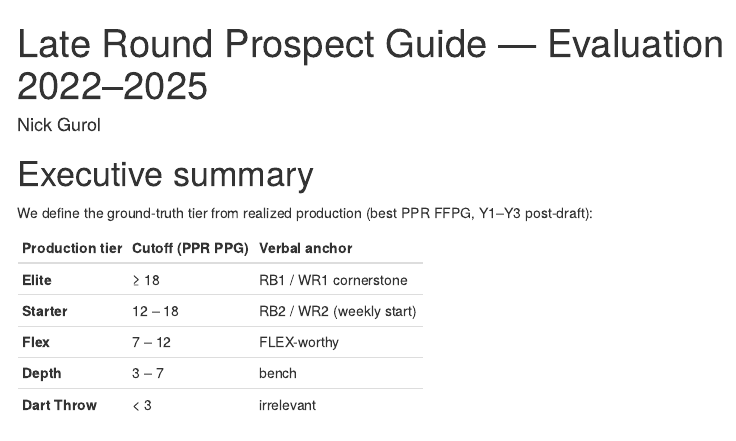
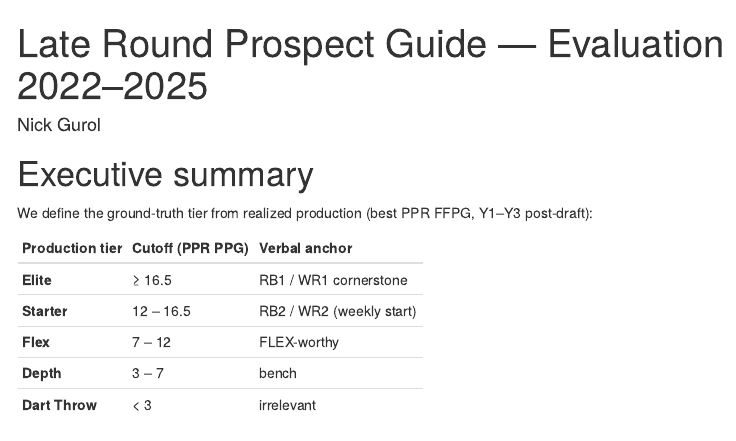
Before and after one commit to stranger9977/dynasty-dashboard, an R Markdown document (analysis/late_round_eval/analysis.Rmd): the page in a window 1100 px wide, from its top. Rendered offline with R 4.5, knitr and Pandoc, with nearby package versions; some code elsewhere in the file could not run offline; menus at the side of the page are left out.

Commit message:
refactor(late-round-eval): Elite cutoff 18 -> 16.5 PPG, scatter cleanup, threshold sweep
- PRODUCTION_TIER_CUTOFFS: Elite now >=16.5 PPG (was 18). 14 Elite players
  in eval set, up from 8 — adds Drake London (16.5), Tank Dell (16.5),
  Brian Thomas (16.7), Breece Hall (17.1), James Cook (17.1), Chase Brown
  (16.6). More realistic RB1/WR1 production threshold.
- Update assign_production_tier, test cases, threshold AUC defaults
  (now use 12 / 16.5 to stay in sync with production_tier cutoffs), and
  the cutoff table in the report's Executive Summary.
- Fix the lift curve y-axis caption that still said FFPPG >=10.

Scatter cleanup:
- Drop the in-panel quadrant labels (info already in subtitle).
- Reduce labels from top 5 each direction to top 3 (12 -> 6 labels per
  facet panel).
- Add small uniform jitter (+-4) on y to tier-midpoint points (2022-23)
  so they don't form solid horizontal lines at y=10/30/50/67.5/87.5.
- Smaller label font, less aggressive segment lines.

All 48 testthat tests pass; eval_df rebuilt; report re-rendered.

Co-Authored-By: Claude Opus 4.7 (1M context) <noreply@anthropic.com>

```diff
--- a/analysis/late_round_eval/analysis.Rmd
+++ b/analysis/late_round_eval/analysis.Rmd
@@ -94,8 +94,8 @@ We define the ground-truth tier from realized production (best PPR FFPG, Y1–Y3
 
 | Production tier | Cutoff (PPR PPG) | Verbal anchor |
 |---|---|---|
-| **Elite** | ≥ 18 | RB1 / WR1 cornerstone |
-| **Starter** | 12 – 18 | RB2 / WR2 (weekly start) |
+| **Elite** | ≥ 16.5 | RB1 / WR1 cornerstone |
+| **Starter** | 12 – 16.5 | RB2 / WR2 (weekly start) |
 | **Flex** | 7 – 12 | FLEX-worthy |
 | **Depth** | 3 – 7 | bench |
 | **Dart Throw** | < 3 | irrelevant |
--- a/analysis/late_round_eval/charts.R
+++ b/analysis/late_round_eval/charts.R
@@ -93,13 +93,23 @@ chart_slice_heatmap <- function(eval_df) {
     theme(axis.text.x = element_text(angle = 30, hjust = 1))
 }
 
-chart_score_scatter <- function(scored, label_top_n = 5) {
+chart_score_scatter <- function(scored, label_top_n = 3, jitter_tier_midpoints = TRUE) {
   df <- scored |> dplyr::filter(!is.na(jj_score), !is.na(baseline_score))
   df$is_late <- df$draft_round %in% c("day-3", "UDFA")
+
+  # For 2022-2023 players whose jj_score is a tier midpoint, add small
+  # uniform jitter on y so they don't pile up on horizontal lines.
+  if (jitter_tier_midpoints) {
+    set.seed(7)
+    is_midpoint <- df$jj_score_source == "tier representative (2022-2023)"
+    df$jj_score_plot <- df$jj_score +
+      ifelse(is_midpoint, runif(nrow(df), -4, 4), 0)
+  } else {
+    df$jj_score_plot <- df$jj_score
+  }
+
   df$bump <- df$jj_score - df$baseline_score
 
-  # Label the top N most-positive (JJ-bumps) and top N most-negative (JJ-fades)
-  # per position panel.
   label_df <- df |>
     dplyr::group_by(position) |>
     dplyr::mutate(rank_pos = dplyr::row_number(dplyr::desc(bump)),
@@ -107,30 +117,18 @@ chart_score_scatter <- function(scored, label_top_n = 5) {
     dplyr::filter(rank_pos <= label_top_n | rank_neg <= label_top_n) |>
     dplyr::ungroup()
 
-  quadrant_labels <- tibble::tribble(
-    ~x,  ~y,  ~hjust, ~vjust, ~label,
-     2, 100,  0,      1,      "JJ sleeper\n(he likes,\ndraft capital doesn't)",
-    99, 100,  1,      1,      "Consensus hit\n(both bullish)",
-     2,   2,  0,      0,      "Consensus pass\n(both bearish)",
-    99,   2,  1,      0,      "JJ fade\n(draft capital likes,\nhe doesn't)"
-  )
-
-  ggplot(df, aes(x = baseline_score, y = jj_score, color = production_tier)) +
+  ggplot(df, aes(x = baseline_score, y = jj_score_plot, color = production_tier)) +
     geom_abline(slope = 1, intercept = 0, linetype = "dashed", color = "gray60") +
-    geom_point(aes(shape = is_late), size = 2.5, alpha = 0.85) +
+    geom_point(aes(shape = is_late), size = 2.4, alpha = 0.85) +
     ggrepel::geom_text_repel(
       data = label_df,
       aes(label = name),
       inherit.aes = TRUE,
-      size = 2.8, max.overlaps = 30, seed = 1,
-      box.padding = 0.3, point.padding = 0.2, segment.alpha = 0.5,
+      size = 2.6, max.overlaps = 20, seed = 1,
+      box.padding = 0.35, point.padding = 0.2, segment.alpha = 0.4,
+      min.segment.length = 0.2,
       show.legend = FALSE
     ) +
-    geom_text(data = quadrant_labels,
-              aes(x = x, y = y, label = label, hjust = hjust, vjust = vjust),
-              inherit.aes = FALSE,
-              size = 3, color = "gray35", fontface = "italic",
-              lineheight = 0.9) +
     facet_wrap(~position) +
     scale_color_manual(values = TIER_COLORS, drop = FALSE) +
     scale_shape_manual(values = c(`FALSE` = 16, `TRUE` = 17),
@@ -141,8 +139,8 @@ chart_score_scatter <- function(scored, label_top_n = 5) {
          y = "JJ score (0-100; ZAP for 2024-26, tier midpoint for 2022-23)",
          color = "Actual production tier",
          title = "Where JJ disagrees with draft capital — and who became what",
-         subtitle = sprintf("Top %d JJ-bumps and top %d JJ-fades per position labeled.",
-                            label_top_n, label_top_n)) +
+         subtitle = sprintf("Top-left = JJ sleepers (he likes, draft capital doesn't). Bottom-right = JJ fades. Top %d each way per panel labeled.",
+                            label_top_n)) +
     theme_minimal()
 }
 
@@ -218,7 +216,7 @@ chart_lift_curve <- function(eval_df) {
     geom_line(linewidth = 1) +
     geom_abline(linetype = "dashed", color = "gray") +
     labs(x = "Cumulative share of day-3+UDFA players evaluated",
-         y = "Cumulative share of hits (FFPPG >= 10) captured",
+         y = "Cumulative share of hits (Starter+, FFPPG >= 12) captured",
          title = "Late-round lift: ranking by guide vs draft capital",
          color = NULL) +
     theme_minimal()
--- a/analysis/late_round_eval/data_pipeline.R
+++ b/analysis/late_round_eval/data_pipeline.R
@@ -213,18 +213,18 @@ p5_flag <- function(college, year) {
 
 # FFPG-defined production tiers (PPR, best season Y1-Y3). Anchored to JJ's
 # verbal tier claims and standard fantasy convention.
-#   Elite       >= 18 PPG  (cornerstone, RB1/WR1)
-#   Starter     12 - 18    (RB2/WR2, weekly start)
-#   Flex        7 - 12     (flex consideration)
-#   Depth       3 - 7      (bench)
-#   Dart Throw  < 3        (irrelevant)
-PRODUCTION_TIER_CUTOFFS <- c(Elite = 18, Starter = 12, Flex = 7, Depth = 3)
+#   Elite       >= 16.5 PPG (cornerstone, RB1/WR1)
+#   Starter     12 - 16.5   (RB2/WR2, weekly start)
+#   Flex        7 - 12      (flex consideration)
+#   Depth       3 - 7       (bench)
+#   Dart Throw  < 3         (irrelevant)
+PRODUCTION_TIER_CUTOFFS <- c(Elite = 16.5, Starter = 12, Flex = 7, Depth = 3)
 
 assign_production_tier <- function(ffppg) {
   # Vectorized: returns ordered factor on canonical scale.
   out <- dplyr::case_when(
     is.na(ffppg)        ~ NA_character_,
-    ffppg >= 18         ~ "Elite",
+    ffppg >= 16.5       ~ "Elite",
     ffppg >= 12         ~ "Starter",
     ffppg >= 7          ~ "Flex",
     ffppg >= 3          ~ "Depth",
@@ -359,7 +359,7 @@ build_eval_df <- function() {
       # Convenience flags derived from production_tier — kept for any chart/
       # report code that wants a simple binary view.
       hit_flag = production_tier >= "Starter",   # Starter or Elite (>= 12 PPG)
-      elite_flag = production_tier == "Elite",   # >= 18 PPG
+      elite_flag = production_tier == "Elite",   # >= 16.5 PPG
       bust_flag = production_tier == "Dart Throw",  # < 3 PPG
       eval_window = if_else(guide_year == 2025, "Y1-only", "Y1-Y3"),
       canonical_tier = factor(canonical_tier,
--- a/analysis/late_round_eval/models.R
+++ b/analysis/late_round_eval/models.R
@@ -418,3 +418,4 @@ compute_threshold_auc <- function(pred_numeric, truth_ffppg) {
+  elite <- as.integer(truth_ffppg >= 16.5)
   auc_hit <- if (length(unique(hit)) == 2)
     as.numeric(pROC::auc(pROC::roc(hit, pred_numeric, quiet = TRUE))) else NA_real_
   auc_elite <- if (length(unique(elite)) == 2)
```
Also changed, not shown: analysis/late_round_eval/tests_R/test-data-pipeline.R (+1 -1 lines), analysis/late_round_eval/analysis.html, analysis/late_round_eval/data/eval_df.parquet, analysis/late_round_eval/models.R (6 more changed lines).
